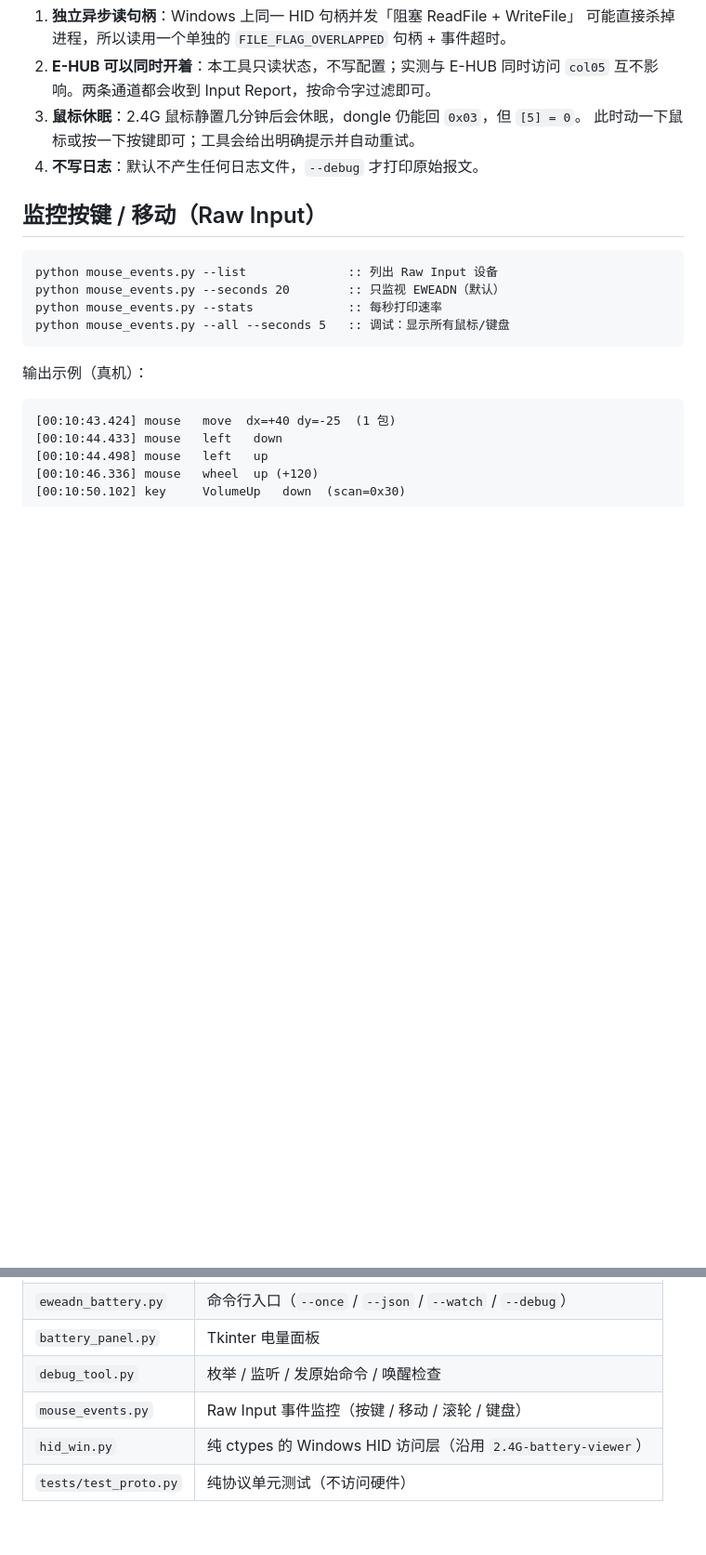
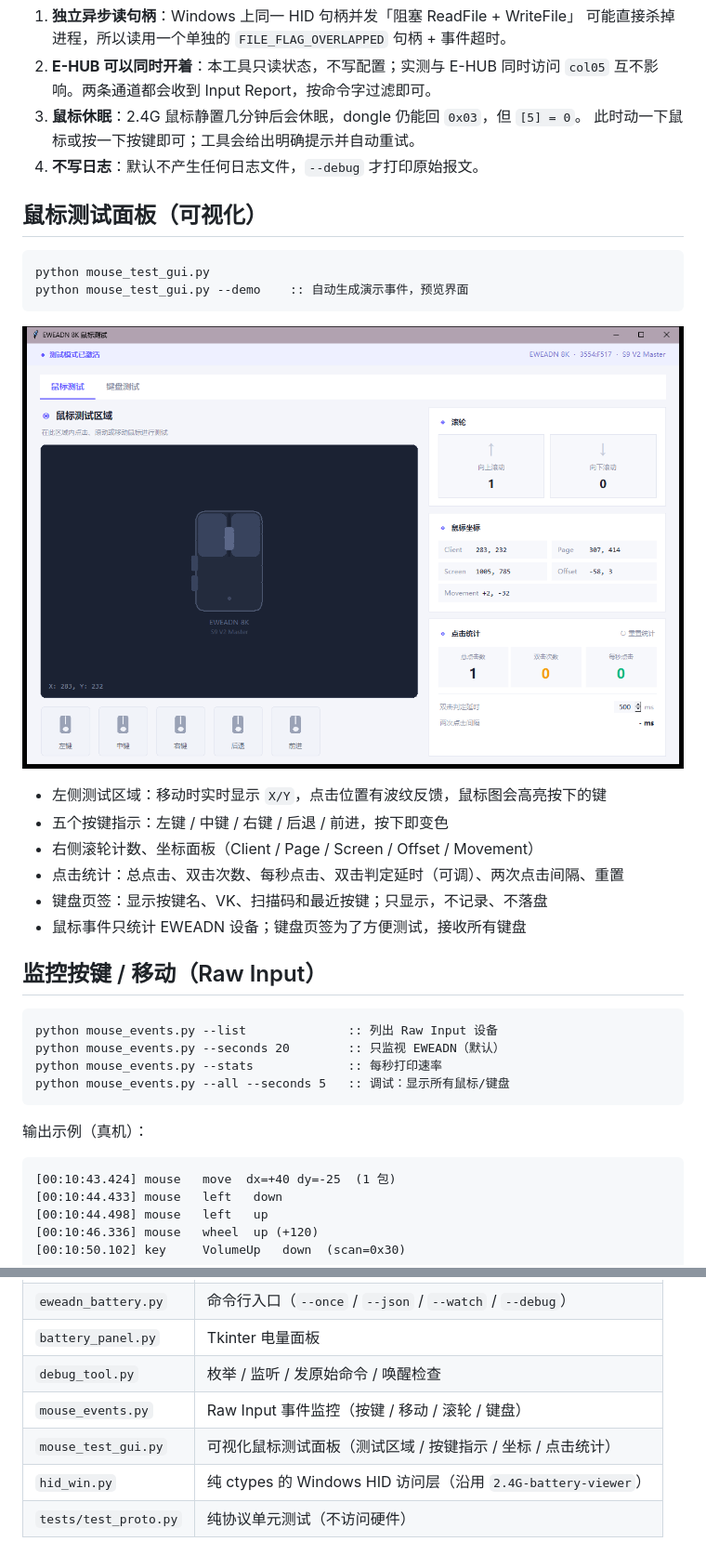
Before and after one commit to Quiet-zh/Wireless-HID-Toolbox, a Markdown page: README.md, 2 parts joined by grey strips. Shown at 93% size. GitHub-like rendering; pictures changed too: docs/mouse_test.png (added); blank space fills up the shorter version.

````diff
--- a/README.md
+++ b/README.md
@@ -134,6 +134,22 @@ E-HUB 的显示不是即时值：它的 `batteryHandleInit` 在 60 秒内会保
    此时动一下鼠标或按一下按键即可；工具会给出明确提示并自动重试。
 4. **不写日志**：默认不产生任何日志文件，`--debug` 才打印原始报文。
 
+## 鼠标测试面板（可视化）
+
+```bat
+python mouse_test_gui.py
+python mouse_test_gui.py --demo    :: 自动生成演示事件，预览界面
+```
+
+![鼠标测试面板](docs/mouse_test.png)
+
+- 左侧测试区域：移动时实时显示 `X/Y`，点击位置有波纹反馈，鼠标图会高亮按下的键
+- 五个按键指示：左键 / 中键 / 右键 / 后退 / 前进，按下即变色
+- 右侧滚轮计数、坐标面板（Client / Page / Screen / Offset / Movement）
+- 点击统计：总点击、双击次数、每秒点击、双击判定延时（可调）、两次点击间隔、重置
+- 键盘页签：显示按键名、VK、扫描码和最近按键；只显示，不记录、不落盘
+- 鼠标事件只统计 EWEADN 设备；键盘页签为了方便测试，接收所有键盘
+
 ## 监控按键 / 移动（Raw Input）
 
 ```bat
@@ -171,6 +187,7 @@ python mouse_events.py --all --seconds 5   :: 调试：显示所有鼠标/键盘
 | `battery_panel.py` | Tkinter 电量面板 |
 | `debug_tool.py` | 枚举 / 监听 / 发原始命令 / 唤醒检查 |
 | `mouse_events.py` | Raw Input 事件监控（按键 / 移动 / 滚轮 / 键盘） |
+| `mouse_test_gui.py` | 可视化鼠标测试面板（测试区域 / 按键指示 / 坐标 / 点击统计） |
 | `hid_win.py` | 纯 ctypes 的 Windows HID 访问层（沿用 `2.4G-battery-viewer`） |
 | `tests/test_proto.py` | 纯协议单元测试（不访问硬件） |
 
````
Also changed, not shown: 3 other files.
